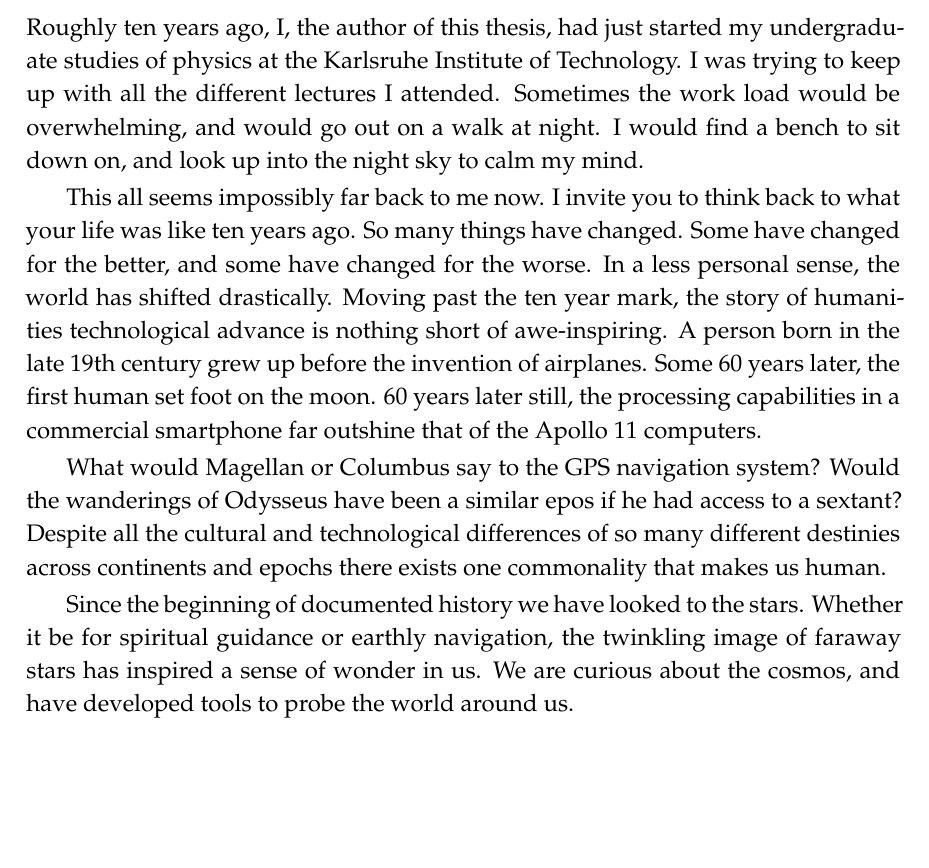
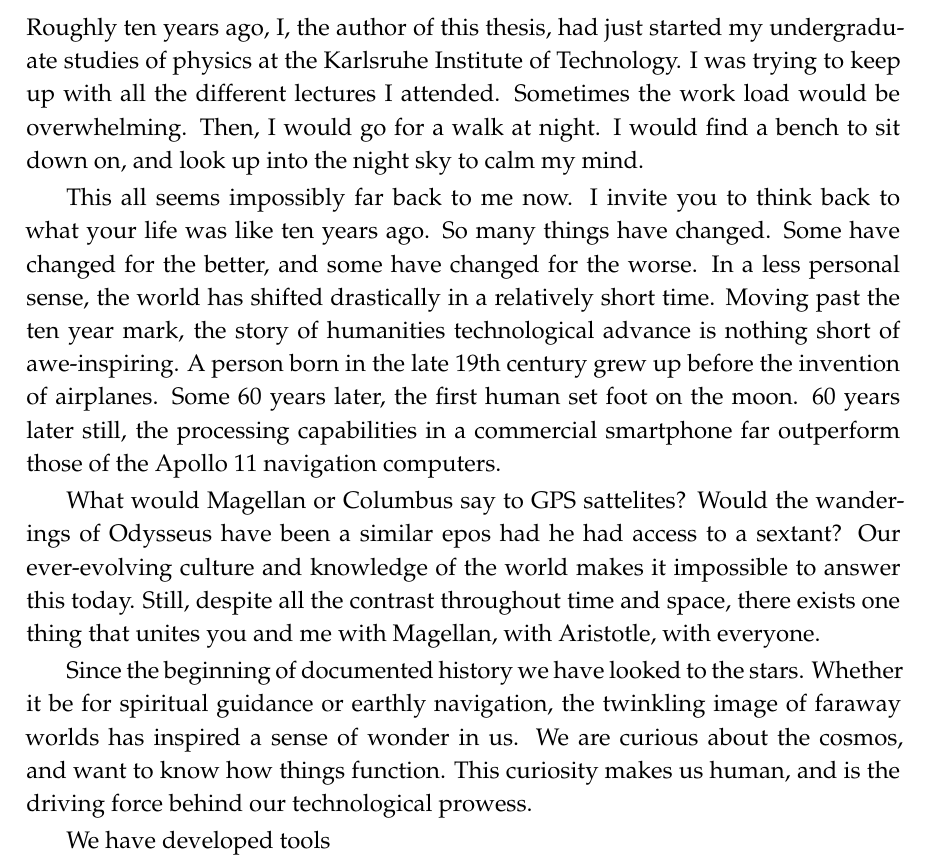
Before and after one commit to Quizznor/thesis-latex, a LaTeX thesis (main.tex, which reads chap/01-introduction.tex): part of page 4 of 7, cut so that both start at the same text, the shorter picture padded with empty space. Compiled offline with XeLaTeX.

Commit message:
sharpen introduction

```diff
--- a/chap/01-introduction.tex
+++ b/chap/01-introduction.tex
@@ -9,29 +9,33 @@
 Roughly ten years ago, I, the author of this thesis, had just started my
 undergraduate studies of physics at the Karlsruhe Institute of Technology. I was
 trying to keep up with all the different lectures I attended. Sometimes the work
-load would be overwhelming, and would go out on a walk at night. I would find a
+load would be overwhelming. Then, I would go for a walk at night. I would find a
 bench to sit down on, and look up into the night sky to calm my mind.
 
 This all seems impossibly far back to me now. I invite you to think back to what
 your life was like ten years ago. So many things have changed. Some have changed
 for the better, and some have changed for the worse. In a less personal sense,
-the world has shifted drastically. Moving past the ten year mark, the story of
-humanities technological advance is nothing short of awe-inspiring. A person
-born in the late 19th century grew up before the invention of airplanes. Some
-60 years later, the first human set foot on the moon. 60 years later still, the
-processing capabilities in a commercial smartphone far outshine that of the
-Apollo 11 computers.
+the world has shifted drastically in a relatively short time. Moving past the
+ten year mark, the story of humanities technological advance is nothing short
+of awe-inspiring. A person born in the late 19th century grew up before the
+invention of airplanes. Some 60 years later, the first human set foot on the
+moon. 60 years later still, the processing capabilities in a commercial
+smartphone far outperform those of the Apollo 11 navigation computers.
 
-What would Magellan or Columbus say to the GPS navigation system? Would the
-wanderings of Odysseus have been a similar epos if he had access to a sextant?
-Despite all the cultural and technological differences of so many different
-destinies across continents and epochs there exists one commonality that makes
-us human.
+What would Magellan or Columbus say to GPS sattelites? Would the wanderings of
+Odysseus have been a similar epos had he had access to a sextant? Our
+ever-evolving culture and knowledge of the world makes it impossible to answer
+this today. Still, despite all the contrast throughout time and space, there
+exists one thing that unites you and me with Magellan, with Aristotle, with
+everyone.
 
 Since the beginning of documented history we have looked to the stars. Whether
 it be for spiritual guidance or earthly navigation, the twinkling image of
-faraway stars has inspired a sense of wonder in us. We are curious about the
-cosmos, and have developed tools to probe the world around us.
+faraway worlds has inspired a sense of wonder in us. We are curious about the
+cosmos, and want to know how things function. This curiosity makes us human, and
+is the driving force behind our technological prowess.
+
+We have developed tools
 
 % somehow auger idk
 
```
